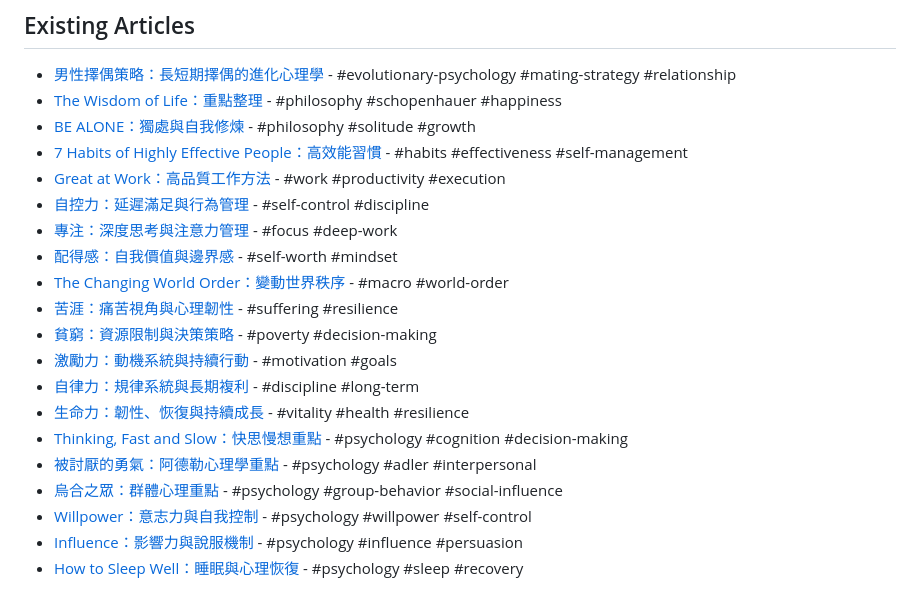
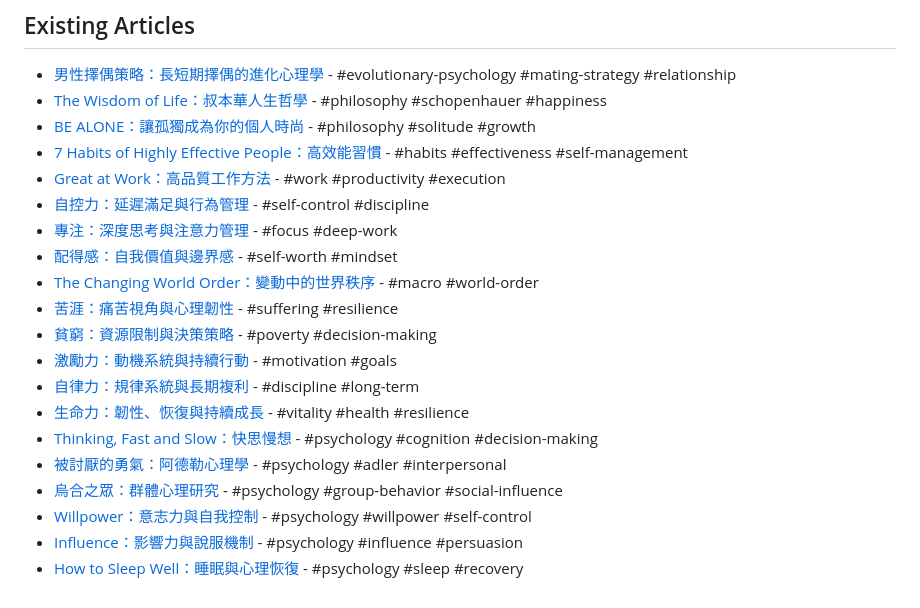
Before and after one commit to AlexReading1121/alexpedia, a Markdown page: wiki/index.md, the part around the change. Rendered like a GitHub page.

Commit message:
更新wiki索引：移除多餘文字，只顯示純書名

```diff
--- a/wiki/index.md
+++ b/wiki/index.md
@@ -42,22 +42,22 @@
 ## Existing Articles
 
 - [男性擇偶策略：長短期擇偶的進化心理學](books/2026-04-06-male-mating-strategies.md) - #evolutionary-psychology #mating-strategy #relationship
-- [The Wisdom of Life：重點整理](human/1.0-philosophy/2026-04-06-the-wisdom-of-life) - #philosophy #schopenhauer #happiness
-- [BE ALONE：獨處與自我修煉](human/1.0-philosophy/2026-04-06-be-alone) - #philosophy #solitude #growth
+- [The Wisdom of Life：叔本華人生哲學](human/1.0-philosophy/2026-04-06-the-wisdom-of-life) - #philosophy #schopenhauer #happiness
+- [BE ALONE：讓孤獨成為你的個人時尚](human/1.0-philosophy/2026-04-06-be-alone) - #philosophy #solitude #growth
 - [7 Habits of Highly Effective People：高效能習慣](human/1.0-philosophy/2026-04-06-7-habits-highly-effective-people) - #habits #effectiveness #self-management
 - [Great at Work：高品質工作方法](human/1.0-philosophy/2026-04-06-great-at-work) - #work #productivity #execution
 - [自控力：延遲滿足與行為管理](human/1.0-philosophy/2026-04-06-self-control) - #self-control #discipline
 - [專注：深度思考與注意力管理](human/1.0-philosophy/2026-04-06-focus) - #focus #deep-work
 - [配得感：自我價值與邊界感](human/1.0-philosophy/2026-04-06-self-worth) - #self-worth #mindset
-- [The Changing World Order：變動世界秩序](human/1.0-philosophy/2026-04-06-the-changing-world-order) - #macro #world-order
+- [The Changing World Order：變動中的世界秩序](human/1.0-philosophy/2026-04-06-the-changing-world-order) - #macro #world-order
 - [苦涯：痛苦視角與心理韌性](human/1.0-philosophy/2026-04-06-suffering) - #suffering #resilience
 - [貧窮：資源限制與決策策略](human/1.0-philosophy/2026-04-06-poverty) - #poverty #decision-making
 - [激勵力：動機系統與持續行動](human/1.0-philosophy/2026-04-06-motivation) - #motivation #goals
 - [自律力：規律系統與長期複利](human/1.0-philosophy/2026-04-06-self-discipline) - #discipline #long-term
 - [生命力：韌性、恢復與持續成長](human/1.0-philosophy/2026-04-06-vitality) - #vitality #health #resilience
-- [Thinking, Fast and Slow：快思慢想重點](human/2.0-psychological/2026-04-06-thinking-fast-and-slow) - #psychology #cognition #decision-making
-- [被討厭的勇氣：阿德勒心理學重點](human/2.0-psychological/2026-04-06-the-courage-to-be-disliked) - #psychology #adler #interpersonal
-- [烏合之眾：群體心理重點](human/2.0-psychological/2026-04-06-the-crowd) - #psychology #group-behavior #social-influence
+- [Thinking, Fast and Slow：快思慢想](human/2.0-psychological/2026-04-06-thinking-fast-and-slow) - #psychology #cognition #decision-making
+- [被討厭的勇氣：阿德勒心理學](human/2.0-psychological/2026-04-06-the-courage-to-be-disliked) - #psychology #adler #interpersonal
+- [烏合之眾：群體心理研究](human/2.0-psychological/2026-04-06-the-crowd) - #psychology #group-behavior #social-influence
 - [Willpower：意志力與自我控制](human/2.0-psychological/2026-04-06-willpower) - #psychology #willpower #self-control
 - [Influence：影響力與說服機制](human/2.0-psychological/2026-04-06-influence) - #psychology #influence #persuasion
 - [How to Sleep Well：睡眠與心理恢復](human/2.0-psychological/2026-04-06-how-to-sleep-well) - #psychology #sleep #recovery
```
